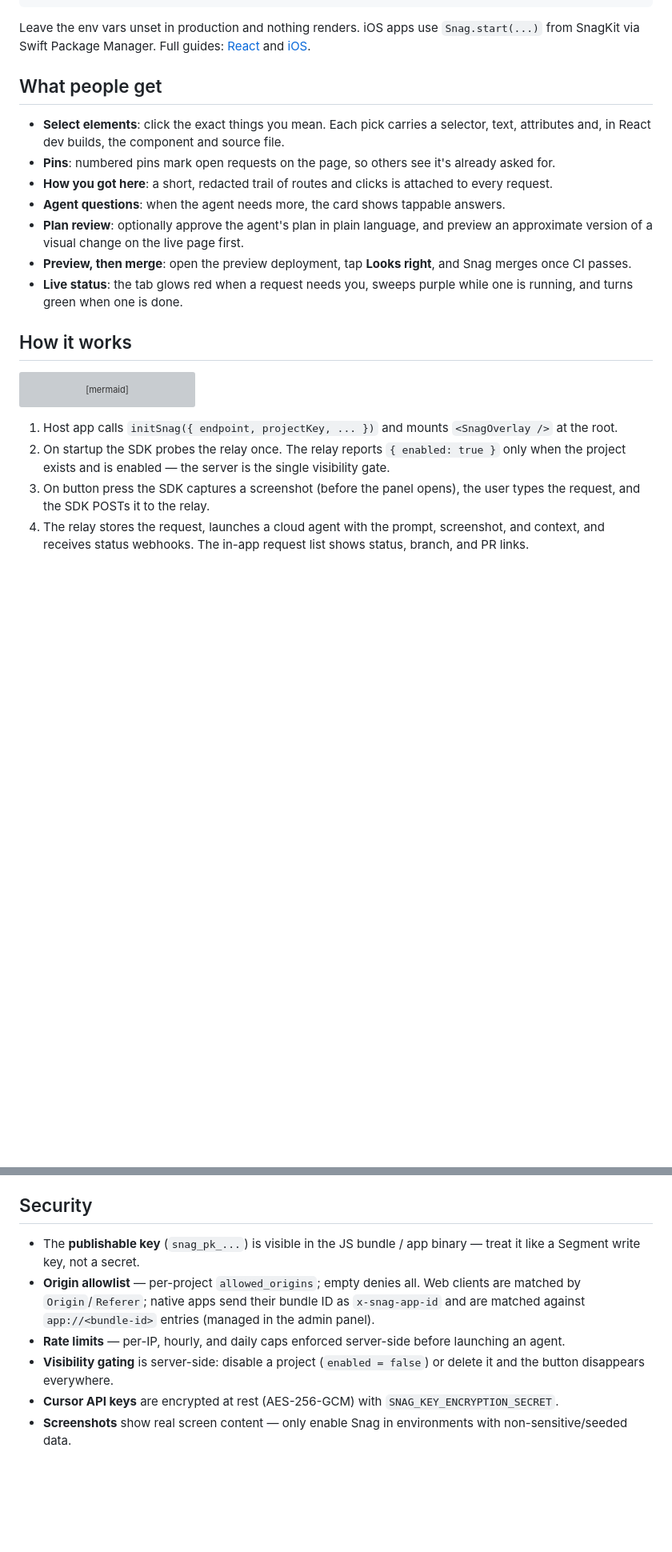
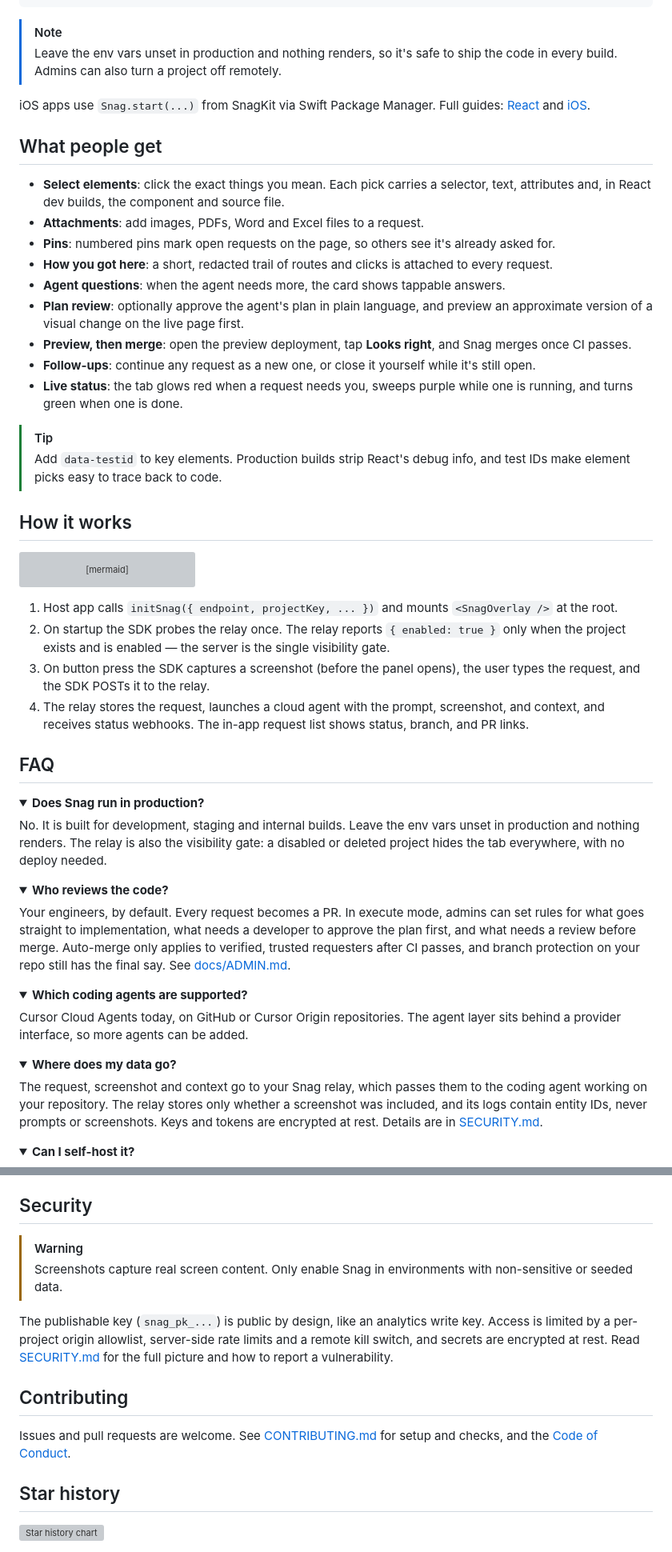
Before and after one commit to OWooody/Snag, a Markdown page: README.md, 2 parts joined by grey strips. Shown at 80% size. Rendered like a GitHub page; folded sections open; blank space fills up the shorter version; grey boxes are pictures that could not be loaded.

````diff
--- a/README.md
+++ b/README.md
@@ -52,17 +86,25 @@ export function App() {
 }
 ```
 
-Leave the env vars unset in production and nothing renders. iOS apps use `Snag.start(...)` from SnagKit via Swift Package Manager. Full guides: [React](packages/react/README.md) and [iOS](packages/ios/README.md).
+> [!NOTE]
+> Leave the env vars unset in production and nothing renders, so it's safe to ship the code in every build. Admins can also turn a project off remotely.
+
+iOS apps use `Snag.start(...)` from SnagKit via Swift Package Manager. Full guides: [React](packages/react/README.md) and [iOS](packages/ios/README.md).
 
 ## What people get
 
 - **Select elements**: click the exact things you mean. Each pick carries a selector, text, attributes and, in React dev builds, the component and source file.
+- **Attachments**: add images, PDFs, Word and Excel files to a request.
 - **Pins**: numbered pins mark open requests on the page, so others see it's already asked for.
 - **How you got here**: a short, redacted trail of routes and clicks is attached to every request.
 - **Agent questions**: when the agent needs more, the card shows tappable answers.
 - **Plan review**: optionally approve the agent's plan in plain language, and preview an approximate version of a visual change on the live page first.
 - **Preview, then merge**: open the preview deployment, tap **Looks right**, and Snag merges once CI passes.
+- **Follow-ups**: continue any request as a new one, or close it yourself while it's still open.
 - **Live status**: the tab glows red when a request needs you, sweeps purple while one is running, and turns green when one is done.
+
+> [!TIP]
+> Add `data-testid` to key elements. Production builds strip React's debug info, and test IDs make element picks easy to trace back to code.
 
 ## How it works
 
@@ -79,3 +121,33 @@ flowchart LR
 2. On startup the SDK probes the relay once. The relay reports `{ enabled: true }` only when the project exists and is enabled — the server is the single visibility gate.
 3. On button press the SDK captures a screenshot (before the panel opens), the user types the request, and the SDK POSTs it to the relay.
 4. The relay stores the request, launches a cloud agent with the prompt, screenshot, and context, and receives status webhooks. The in-app request list shows status, branch, and PR links.
+
+## FAQ
+
+<details>
+<summary><b>Does Snag run in production?</b></summary>
+
+No. It is built for development, staging and internal builds. Leave the env vars unset in production and nothing renders. The relay is also the visibility gate: a disabled or deleted project hides the tab everywhere, with no deploy needed.
+</details>
+
+<details>
+<summary><b>Who reviews the code?</b></summary>
+
+Your engineers, by default. Every request becomes a PR. In execute mode, admins can set rules for what goes straight to implementation, what needs a developer to approve the plan first, and what needs a review before merge. Auto-merge only applies to verified, trusted requesters after CI passes, and branch protection on your repo still has the final say. See [docs/ADMIN.md](docs/ADMIN.md#execute-mode-rules-and-delivery).
+</details>
+
+<details>
+<summary><b>Which coding agents are supported?</b></summary>
+
+Cursor Cloud Agents today, on GitHub or Cursor Origin repositories. The agent layer sits behind a provider interface, so more agents can be added.
+</details>
+
+<details>
+<summary><b>Where does my data go?</b></summary>
+
+The request, screenshot and context go to your Snag relay, which passes them to the coding agent working on your repository. The relay stores only whether a screenshot was included, and its logs contain entity IDs, never prompts or screenshots. Keys and tokens are encrypted at rest. Details are in [SECURITY.md](SECURITY.md).
+</details>
+
+<details>
+<summary><b>Can I self-host it?</b></summary>
+
@@ -117,9 +208,17 @@ Overlay UI review, with no relay: `npm run dev`, then open [http://localhost:517
 
 ## Security
 
-- The **publishable key** (`snag_pk_...`) is visible in the JS bundle / app binary — treat it like a Segment write key, not a secret.
-- **Origin allowlist** — per-project `allowed_origins`; empty denies all. Web clients are matched by `Origin`/`Referer`; native apps send their bundle ID as `x-snag-app-id` and are matched against `app://<bundle-id>` entries (managed in the admin panel).
-- **Rate limits** — per-IP, hourly, and daily caps enforced server-side before launching an agent.
-- **Visibility gating** is server-side: disable a project (`enabled = false`) or delete it and the button disappears everywhere.
-- **Cursor API keys** are encrypted at rest (AES-256-GCM) with `SNAG_KEY_ENCRYPTION_SECRET`.
-- **Screenshots** show real screen content — only enable Snag in environments with non-sensitive/seeded data.
+> [!WARNING]
+> Screenshots capture real screen content. Only enable Snag in environments with non-sensitive or seeded data.
+
+The publishable key (`snag_pk_...`) is public by design, like an analytics write key. Access is limited by a per-project origin allowlist, server-side rate limits and a remote kill switch, and secrets are encrypted at rest. Read [SECURITY.md](SECURITY.md) for the full picture and how to report a vulnerability.
+
+## Contributing
+
+Issues and pull requests are welcome. See [CONTRIBUTING.md](CONTRIBUTING.md) for setup and checks, and the [Code of Conduct](CODE_OF_CONDUCT.md).
+
+## Star history
+
+<a href="https://star-history.com/#OWooody/Snag&Date">
+  <img src="https://api.star-history.com/svg?repos=OWooody/Snag&type=Date" alt="Star history chart" width="600">
+</a>
````
Also changed, not shown: other parts of README.md (+57 -4 lines), CODE_OF_CONDUCT.md (added, +17 -0 lines), CONTRIBUTING.md (added, +49 -0 lines), SECURITY.md (added, +28 -0 lines), assets/after.png (added), assets/before.png (added), 3 other files.
